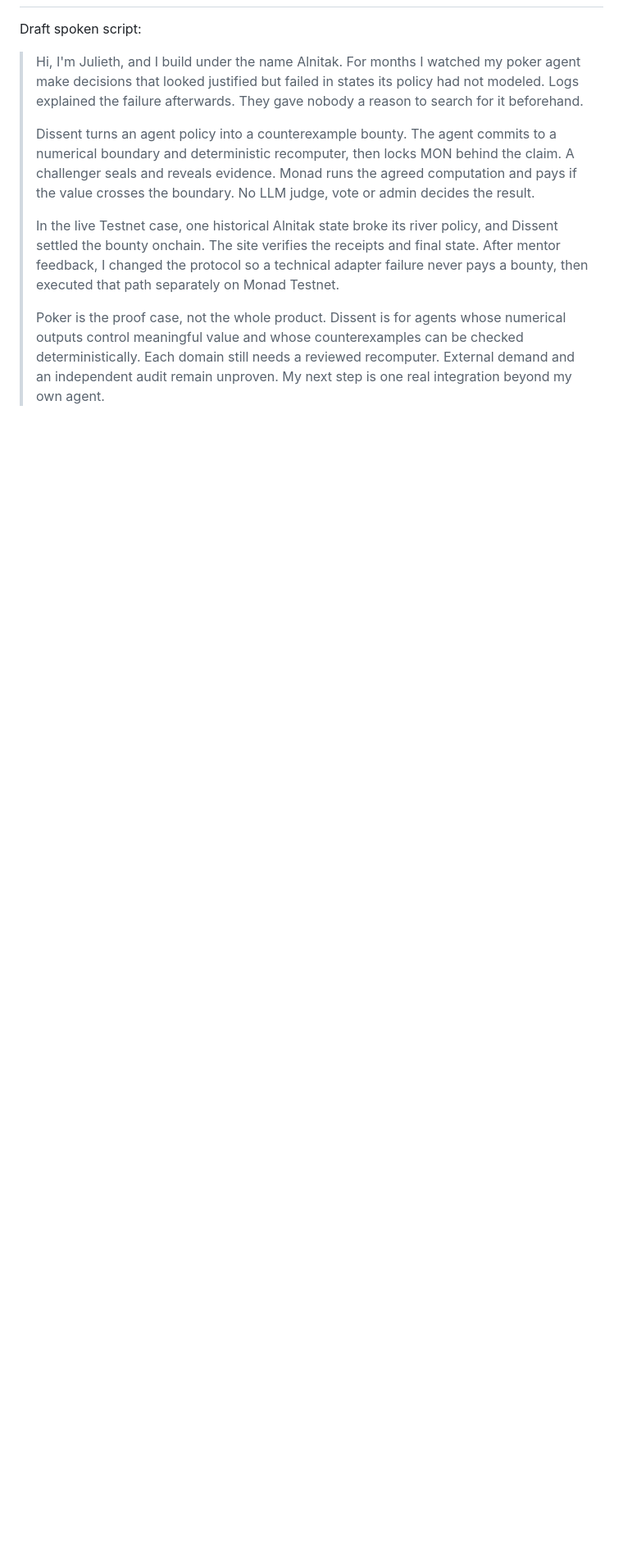
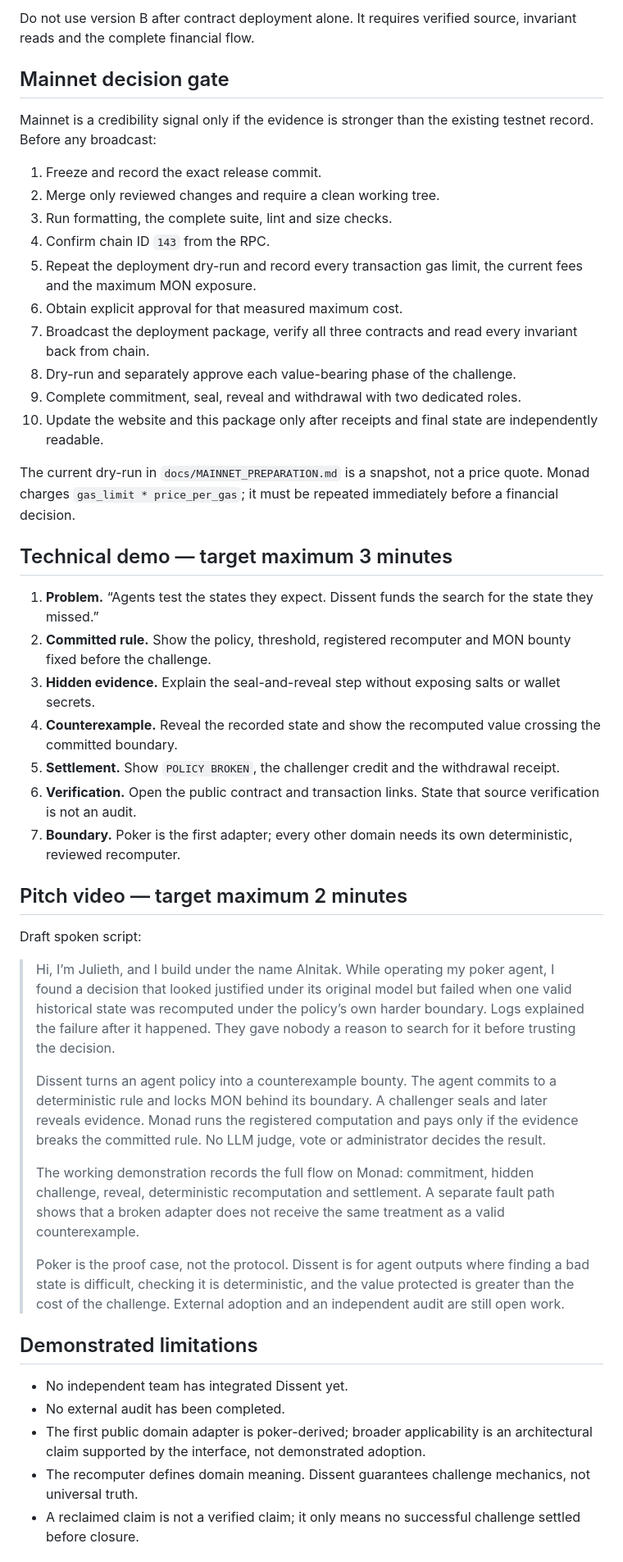
Before and after one commit to alnitak34/dissent, a Markdown page: docs/SUBMISSION_PACKAGE.md, the part around one of its changes. Shown at 82% size. Drawn GitHub-style; blank space fills up the shorter version.

```diff
--- a/docs/SUBMISSION_PACKAGE.md
+++ b/docs/SUBMISSION_PACKAGE.md
@@ -81,25 +134,80 @@ Do not show slides or walk through code. Record the live product.
+Do not use version B after contract deployment alone. It requires verified
+source, invariant reads and the complete financial flow.
+
+## Mainnet decision gate
+
+Mainnet is a credibility signal only if the evidence is stronger than the
+existing testnet record. Before any broadcast:
+
+1. Freeze and record the exact release commit.
+2. Merge only reviewed changes and require a clean working tree.
+3. Run formatting, the complete suite, lint and size checks.
+4. Confirm chain ID `143` from the RPC.
+5. Repeat the deployment dry-run and record every transaction gas limit, the
+   current fees and the maximum MON exposure.
+6. Obtain explicit approval for that measured maximum cost.
+7. Broadcast the deployment package, verify all three contracts and read every
+   invariant back from chain.
+8. Dry-run and separately approve each value-bearing phase of the challenge.
+9. Complete commitment, seal, reveal and withdrawal with two dedicated roles.
+10. Update the website and this package only after receipts and final state are
+    independently readable.
+
+The current dry-run in `docs/MAINNET_PREPARATION.md` is a snapshot, not a price
+quote. Monad charges `gas_limit * price_per_gas`; it must be repeated immediately
+before a financial decision.
+
+## Technical demo — target maximum 3 minutes
+
+1. **Problem.** “Agents test the states they expect. Dissent funds the search
+   for the state they missed.”
+2. **Committed rule.** Show the policy, threshold, registered recomputer and MON
+   bounty fixed before the challenge.
+3. **Hidden evidence.** Explain the seal-and-reveal step without exposing salts
+   or wallet secrets.
+4. **Counterexample.** Reveal the recorded state and show the recomputed value
+   crossing the committed boundary.
+5. **Settlement.** Show `POLICY BROKEN`, the challenger credit and the withdrawal
+   receipt.
+6. **Verification.** Open the public contract and transaction links. State that
+   source verification is not an audit.
+7. **Boundary.** Poker is the first adapter; every other domain needs its own
+   deterministic, reviewed recomputer.
+
+## Pitch video — target maximum 2 minutes
 
 Draft spoken script:
 
-> Hi, I'm Julieth, and I build under the name Alnitak. For months I watched my
-> poker agent make decisions that looked justified but failed in states its
-> policy had not modeled. Logs explained the failure afterwards. They gave
-> nobody a reason to search for it beforehand.
+> Hi, I’m Julieth, and I build under the name Alnitak. While operating my poker
+> agent, I found a decision that looked justified under its original model but
+> failed when one valid historical state was recomputed under the policy’s own
+> harder boundary. Logs explained the failure after it happened. They gave
+> nobody a reason to search for it before trusting the decision.
 >
 > Dissent turns an agent policy into a counterexample bounty. The agent commits
-> to a numerical boundary and deterministic recomputer, then locks MON behind
-> the claim. A challenger seals and reveals evidence. Monad runs the agreed
-> computation and pays if the value crosses the boundary. No LLM judge, vote or
-> admin decides the result.
+> to a deterministic rule and locks MON behind its boundary. A challenger seals
+> and later reveals evidence. Monad runs the registered computation and pays
+> only if the evidence breaks the committed rule. No LLM judge, vote or
+> administrator decides the result.
 >
-> In the live Testnet case, one historical Alnitak state broke its river policy,
-> and Dissent settled the bounty onchain. The site verifies the receipts and
-> final state. After mentor feedback, I changed the protocol so a technical
-> adapter failure never pays a bounty, then executed that path separately on
-> Monad Testnet.
+> The working demonstration records the full flow on Monad: commitment, hidden
+> challenge, reveal, deterministic recomputation and settlement. A separate
+> fault path shows that a broken adapter does not receive the same treatment as
+> a valid counterexample.
 >
-> Poker is the proof case, not the whole product. Dissent is for agents whose
-> numerical outputs control meaningful value and whose counterexamples can be
-> checked deterministically. Each domain still needs a reviewed recomputer.
-> External demand and an independent audit remain unproven. My next step is one
-> real integration beyond my own agent.
+> Poker is the proof case, not the protocol. Dissent is for agent outputs where
+> finding a bad state is difficult, checking it is deterministic, and the value
+> protected is greater than the cost of the challenge. External adoption and an
+> independent audit are still open work.
+
+## Demonstrated limitations
+
+- No independent team has integrated Dissent yet.
+- No external audit has been completed.
+- The first public domain adapter is poker-derived; broader applicability is an
+  architectural claim supported by the interface, not demonstrated adoption.
+- The recomputer defines domain meaning. Dissent guarantees challenge mechanics,
+  not universal truth.
+- A reclaimed claim is not a verified claim; it only means no successful
+  challenge settled before closure.
+
```
Also changed, not shown: other parts of docs/SUBMISSION_PACKAGE.md (+130 -68 lines).
